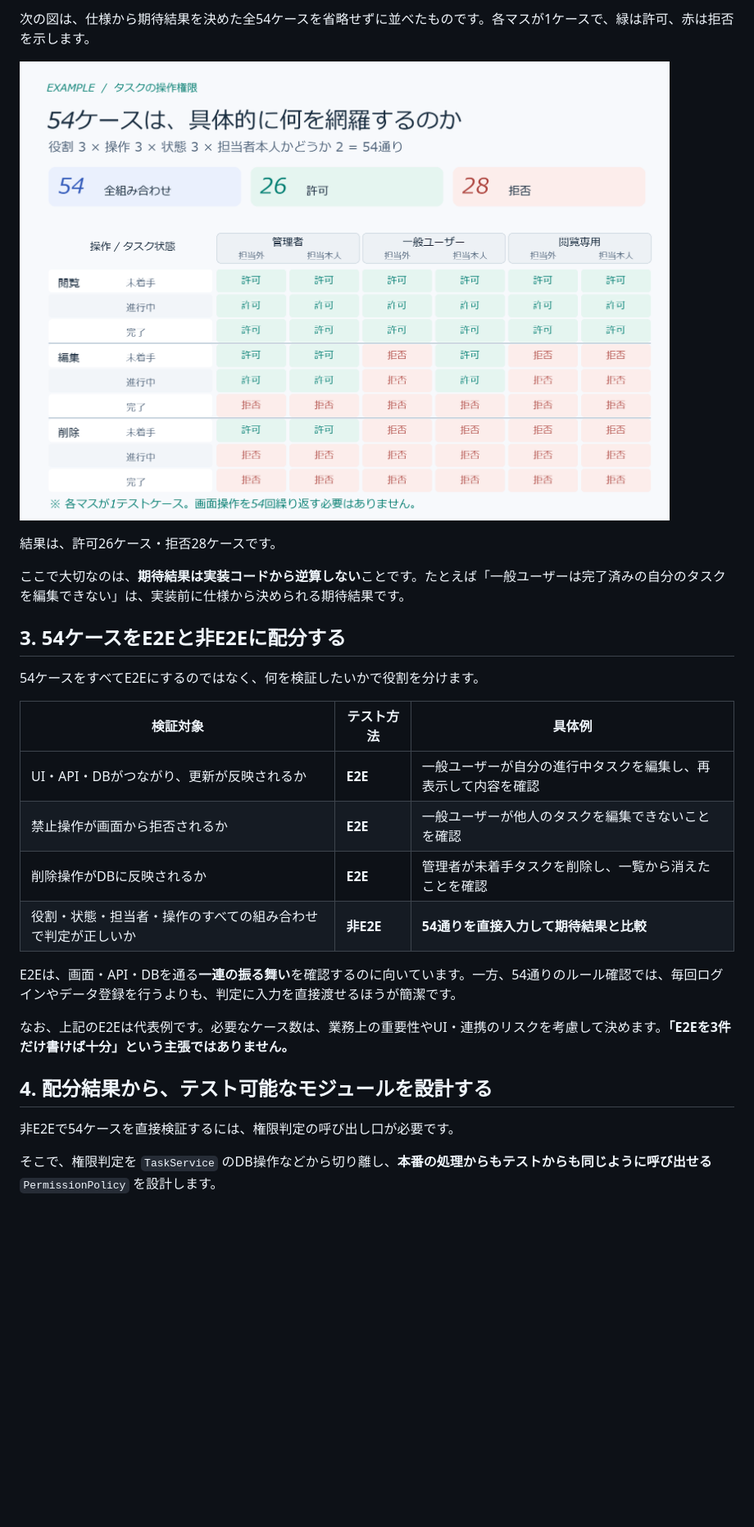
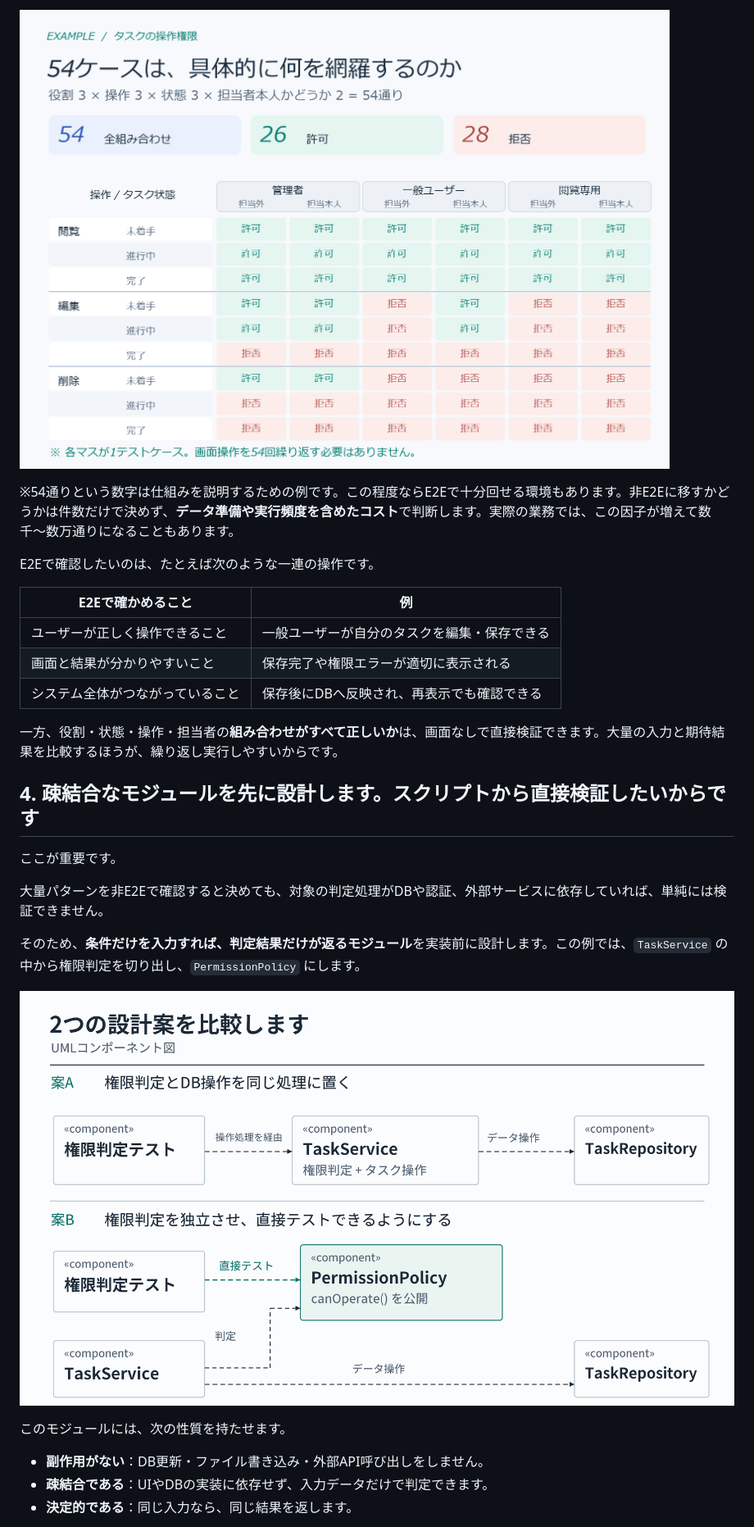
Before and after one commit to tamutamu/zenn-articles, a Markdown page: articles/ai-era-e2e-module-test-design.md, the part around one of its changes. Shown at 82% size. Drawn GitHub-style; blank space fills up the shorter version.

```diff
--- a/articles/ai-era-e2e-module-test-design.md
+++ b/articles/ai-era-e2e-module-test-design.md
@@ -54,30 +74,31 @@ AIを使った開発では、「E2Eテストを厚くする」という考え方
 
-次の図は、仕様から期待結果を決めた全54ケースを省略せずに並べたものです。各マスが1ケースで、緑は許可、赤は拒否を示します。
+![操作、権限、状態、担当者本人かどうかの54組み合わせについて許可・拒否の期待結果を示すマトリクス](/images/ai-era-e2e-module-test-design/case-matrix.png)
 
-![タスク操作権限のテストケース54通りの期待結果マトリクス。管理者、一般ユーザー、閲覧専用、担当者本人か、操作、タスク状態ごとに許可と拒否を表示](/images/ai-era-e2e-module-test-design/case-matrix.png)
+※54通りという数字は仕組みを説明するための例です。この程度ならE2Eで十分回せる環境もあります。非E2Eに移すかどうかは件数だけで決めず、**データ準備や実行頻度を含めたコスト**で判断します。実際の業務では、この因子が増えて数千〜数万通りになることもあります。
 
-結果は、許可26ケース・拒否28ケースです。
+E2Eで確認したいのは、たとえば次のような一連の操作です。
 
-ここで大切なのは、**期待結果は実装コードから逆算しない**ことです。たとえば「一般ユーザーは完了済みの自分のタスクを編集できない」は、実装前に仕様から決められる期待結果です。
+| E2Eで確かめること | 例 |
+|---|---|
+| ユーザーが正しく操作できること | 一般ユーザーが自分のタスクを編集・保存できる |
+| 画面と結果が分かりやすいこと | 保存完了や権限エラーが適切に表示される |
+| システム全体がつながっていること | 保存後にDBへ反映され、再表示でも確認できる |
 
-## 3. 54ケースをE2Eと非E2Eに配分する
+一方、役割・状態・操作・担当者の**組み合わせがすべて正しいか**は、画面なしで直接検証できます。大量の入力と期待結果を比較するほうが、繰り返し実行しやすいからです。
 
-54ケースをすべてE2Eにするのではなく、何を検証したいかで役割を分けます。
+## 4. 疎結合なモジュールを先に設計します。スクリプトから直接検証したいからです
 
-| 検証対象 | テスト方法 | 具体例 |
-|---|---|---|
-| UI・API・DBがつながり、更新が反映されるか | **E2E** | 一般ユーザーが自分の進行中タスクを編集し、再表示して内容を確認 |
-| 禁止操作が画面から拒否されるか | **E2E** | 一般ユーザーが他人のタスクを編集できないことを確認 |
-| 削除操作がDBに反映されるか | **E2E** | 管理者が未着手タスクを削除し、一覧から消えたことを確認 |
-| 役割・状態・担当者・操作のすべての組み合わせで判定が正しいか | **非E2E** | **54通りを直接入力して期待結果と比較** |
+ここが重要です。
 
-E2Eは、画面・API・DBを通る**一連の振る舞い**を確認するのに向いています。一方、54通りのルール確認では、毎回ログインやデータ登録を行うよりも、判定に入力を直接渡せるほうが簡潔です。
+大量パターンを非E2Eで確認すると決めても、対象の判定処理がDBや認証、外部サービスに依存していれば、単純には検証できません。
 
-なお、上記のE2Eは代表例です。必要なケース数は、業務上の重要性やUI・連携のリスクを考慮して決めます。**「E2Eを3件だけ書けば十分」という主張ではありません。**
+そのため、**条件だけを入力すれば、判定結果だけが返るモジュール**を実装前に設計します。この例では、`TaskService` の中から権限判定を切り出し、`PermissionPolicy` にします。
 
-## 4. 配分結果から、テスト可能なモジュールを設計する
+![TaskServiceの中に権限判定を埋め込む構成と、PermissionPolicyを副作用のない独立したモジュールに分離する構成の比較](/images/ai-era-e2e-module-test-design/architecture.png)
 
-非E2Eで54ケースを直接検証するには、権限判定の呼び出し口が必要です。
+このモジュールには、次の性質を持たせます。
 
-そこで、権限判定を `TaskService` のDB操作などから切り離し、**本番の処理からもテストからも同じように呼び出せる** `PermissionPolicy` を設計します。
+- **副作用がない**：DB更新・ファイル書き込み・外部API呼び出しをしません。
+- **疎結合である**：UIやDBの実装に依存せず、入力データだけで判定できます。
+- **決定的である**：同じ入力なら、同じ結果を返します。
 
```
Also changed, not shown: other parts of articles/ai-era-e2e-module-test-design.md (+56 -43 lines), images/ai-era-e2e-module-test-design/hero.png, images/ai-era-e2e-module-test-design/workflow.png, 1 other file.
